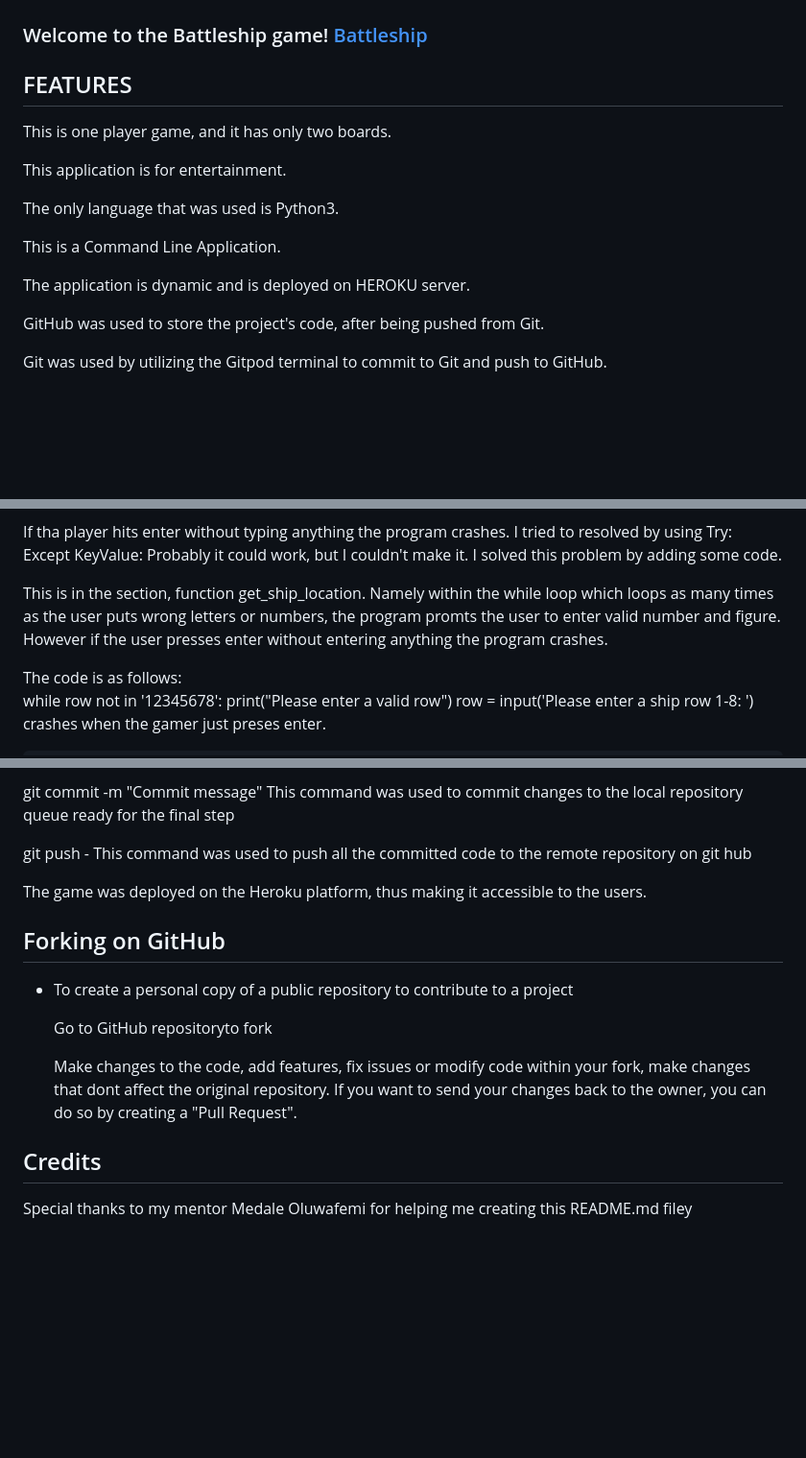
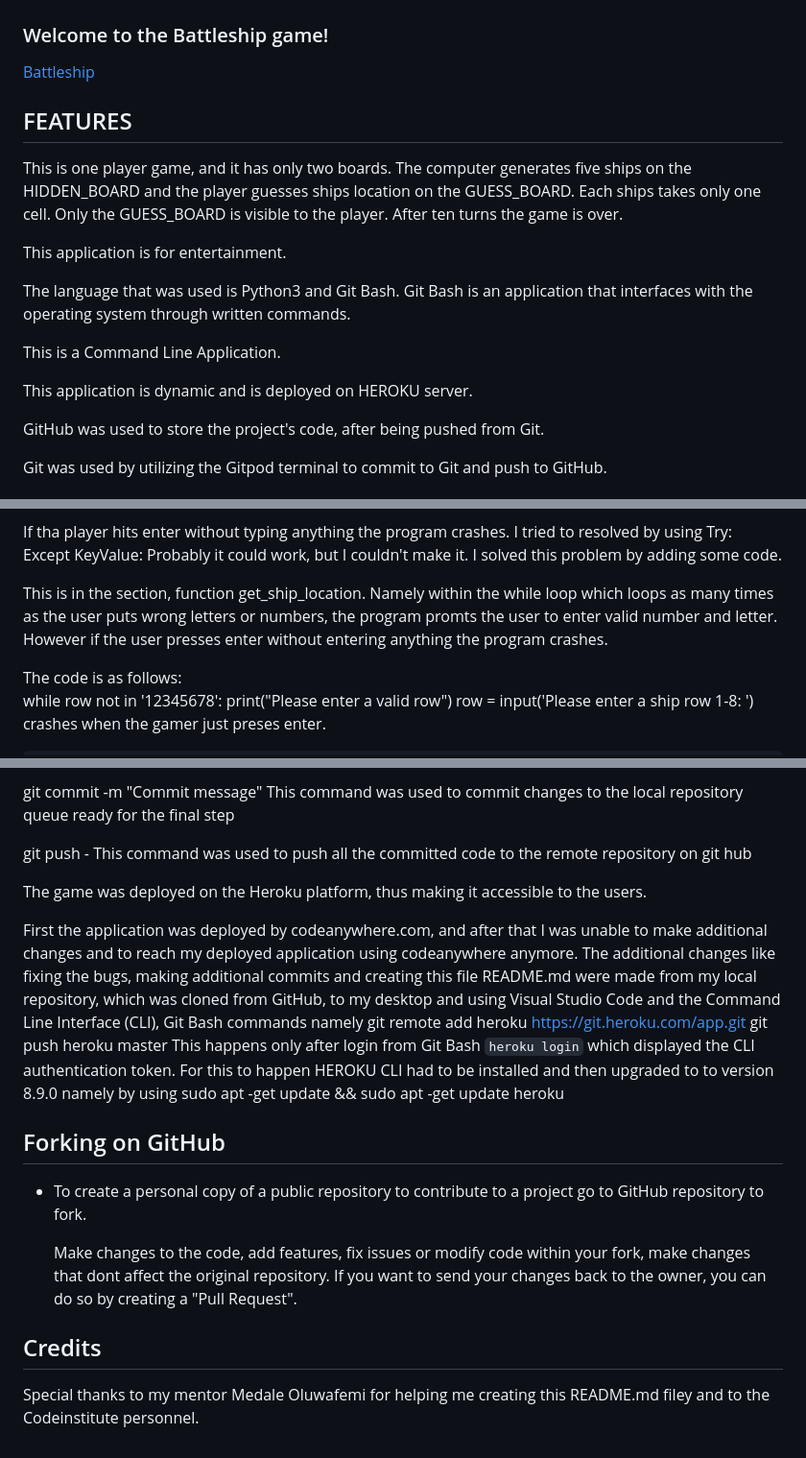
Before and after one commit to kamenco/battle, a Markdown page: README.md, 3 parts joined by grey strips. Shown at 96% size. GitHub-like rendering; blank space fills up the shorter version.

```diff
--- a/README.md
+++ b/README.md
@@ -17,20 +17,27 @@ Please click on the link below to open the application.
  ![The game!](outline.png "The outline from ami.responsivedesign")
 
 
- ### Welcome to the Battleship game! [Battleship](https://battle-d964f125f218.herokuapp.com/)
+ ### Welcome to the Battleship game!
+
+ [Battleship](https://battle-d964f125f218.herokuapp.com/)
 
 ## FEATURES
 
 This is one player game, and it has only
-two boards.
+two boards. The computer generates five ships on the HIDDEN_BOARD
+and the player guesses ships location on the GUESS_BOARD. Each ships takes
+only one cell. Only the GUESS_BOARD is visible to the player. After ten
+turns the game is over.
 
 This application is for entertainment.
 
-The only language that was used is Python3.
+The language that was used is Python3 and Git Bash.
+Git Bash is an application that interfaces with the operating system
+through written commands.
 
 This is a Command Line Application.
 
- The application is dynamic and is deployed on HEROKU server.
+ This application is dynamic and is deployed on HEROKU server.
 
  GitHub was used to store the project's code, after being pushed
  from Git.
@@ -65,7 +72,7 @@ This is a Command Line Application.
 Except KeyValue:
 Probably it could work, but I couldn't make it. I solved this problem by adding some code.
 
-This is in the section, function get_ship_location. Namely within the while loop which loops as many times as the user puts wrong letters or numbers, the program promts the user to enter valid number and figure. However if the user presses enter without entering anything the program crashes.
+This is in the section, function get_ship_location. Namely within the while loop which loops as many times as the user puts wrong letters or numbers, the program promts the user to enter valid number and letter. However if the user presses enter without entering anything the program crashes.
 
 The code is as follows:
     while row not in '12345678':
@@ -105,11 +112,22 @@ on git hub
 
 The game was deployed on the Heroku platform, thus making it accessible to the users.
 
+First the application was deployed by codeanywhere.com, and after that I was unable to
+make additional changes and to reach my deployed application using codeanywhere anymore. The additional
+changes like fixing the bugs, making additional commits and creating this file README.md were made
+from my local repository, which was cloned from GitHub, to my desktop and using Visual Studio Code and the Command Line Interface (CLI), Git Bash commands namely
+git remote add heroku https://git.heroku.com/app.git
+git push heroku master
+This happens only after login from Git Bash
+`heroku login`
+which displayed the CLI authentication token.
+For this to happen HEROKU CLI had to be installed and then upgraded to to version 8.9.0
+namely by using
+sudo apt -get update && sudo apt -get update heroku
+
 ## Forking on GitHub
 
-- To create a personal copy of a public repository to contribute to a project
-
-    Go to GitHub repositoryto fork
+- To create a personal copy of a public repository to contribute to a project go to GitHub repository to fork.
 
     Make changes to the code, add features, fix issues or modify code within your fork,
     make changes that dont affect the original repository. If you want to send your changes
@@ -117,4 +135,5 @@ The game was deployed on the Heroku platform, thus making it accessible to the u
 
 ## Credits
 
-Special thanks to my mentor Medale Oluwafemi for helping me creating this README.md filey
+Special thanks to my mentor Medale Oluwafemi for helping me creating this README.md filey and to
+the Codeinstitute personnel.
```
